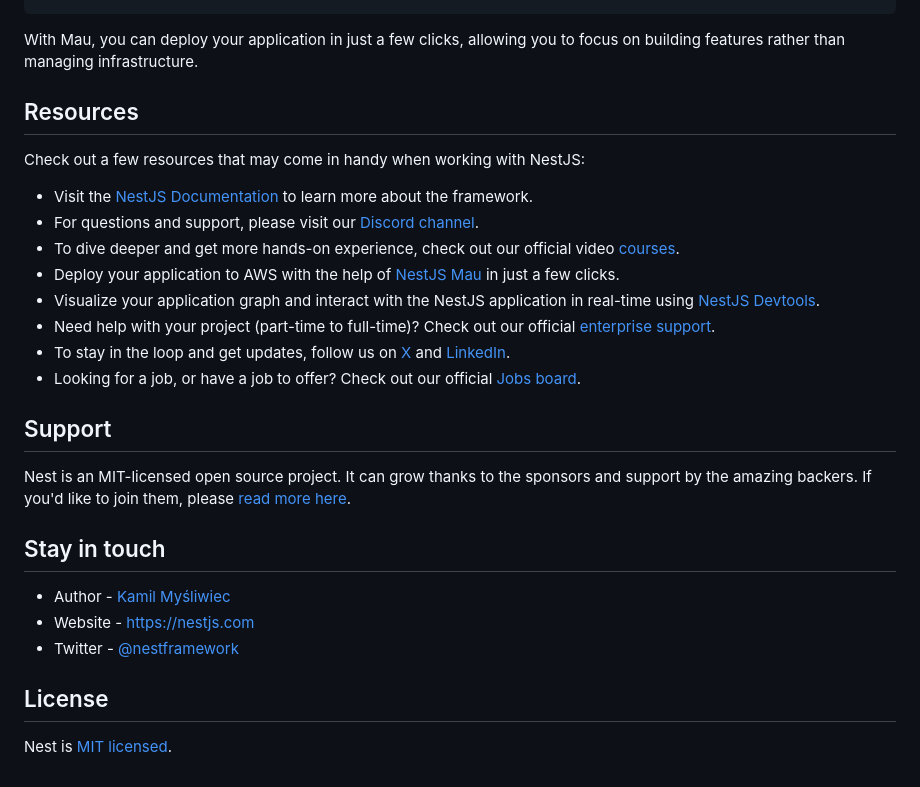
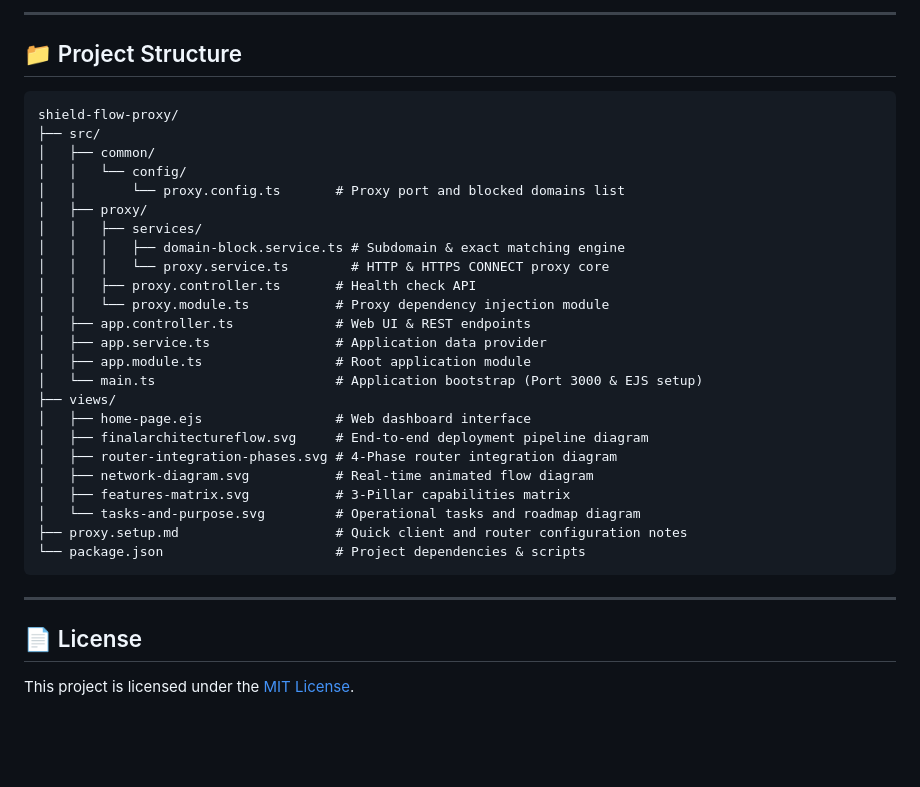
Before and after one commit to m-waqas-fa-global/nestjs11, a Markdown page: README.md, the part around one of its changes. GitHub-like rendering; blank space fills up the shorter version.

````diff
--- a/README.md
+++ b/README.md
@@ -69,30 +131,36 @@ $ mau deploy
+---
+
+## 📁 Project Structure
+
+```
+shield-flow-proxy/
+├── src/
+│   ├── common/
+│   │   └── config/
+│   │       └── proxy.config.ts       # Proxy port and blocked domains list
+│   ├── proxy/
+│   │   ├── services/
+│   │   │   ├── domain-block.service.ts # Subdomain & exact matching engine
+│   │   │   └── proxy.service.ts        # HTTP & HTTPS CONNECT proxy core
+│   │   ├── proxy.controller.ts       # Health check API
+│   │   └── proxy.module.ts           # Proxy dependency injection module
+│   ├── app.controller.ts             # Web UI & REST endpoints
+│   ├── app.service.ts                # Application data provider
+│   ├── app.module.ts                 # Root application module
+│   └── main.ts                       # Application bootstrap (Port 3000 & EJS setup)
+├── views/
+│   ├── home-page.ejs                 # Web dashboard interface
+│   ├── finalarchitectureflow.svg     # End-to-end deployment pipeline diagram
+│   ├── router-integration-phases.svg # 4-Phase router integration diagram
+│   ├── network-diagram.svg           # Real-time animated flow diagram
+│   ├── features-matrix.svg           # 3-Pillar capabilities matrix
+│   └── tasks-and-purpose.svg         # Operational tasks and roadmap diagram
+├── proxy.setup.md                    # Quick client and router configuration notes
+└── package.json                      # Project dependencies & scripts
 ```
 
-With Mau, you can deploy your application in just a few clicks, allowing you to focus on building features rather than managing infrastructure.
+---
 
-## Resources
+## 📄 License
 
-Check out a few resources that may come in handy when working with NestJS:
-
-- Visit the [NestJS Documentation](https://docs.nestjs.com) to learn more about the framework.
-- For questions and support, please visit our [Discord channel](https://discord.gg/G7Qnnhy).
-- To dive deeper and get more hands-on experience, check out our official video [courses](https://courses.nestjs.com/).
-- Deploy your application to AWS with the help of [NestJS Mau](https://mau.nestjs.com) in just a few clicks.
-- Visualize your application graph and interact with the NestJS application in real-time using [NestJS Devtools](https://devtools.nestjs.com).
-- Need help with your project (part-time to full-time)? Check out our official [enterprise support](https://enterprise.nestjs.com).
-- To stay in the loop and get updates, follow us on [X](https://x.com/nestframework) and [LinkedIn](https://linkedin.com/company/nestjs).
-- Looking for a job, or have a job to offer? Check out our official [Jobs board](https://jobs.nestjs.com).
-
-## Support
-
-Nest is an MIT-licensed open source project. It can grow thanks to the sponsors and support by the amazing backers. If you'd like to join them, please [read more here](https://docs.nestjs.com/support).
-
-## Stay in touch
-
-- Author - [Kamil Myśliwiec](https://twitter.com/kammysliwiec)
-- Website - [https://nestjs.com](https://nestjs.com/)
-- Twitter - [@nestframework](https://twitter.com/nestframework)
-
-## License
-
-Nest is [MIT licensed](https://github.com/nestjs/nest/blob/master/LICENSE).
+This project is licensed under the [MIT License](LICENSE).
````
Also changed, not shown: other parts of README.md (+110 -48 lines).
